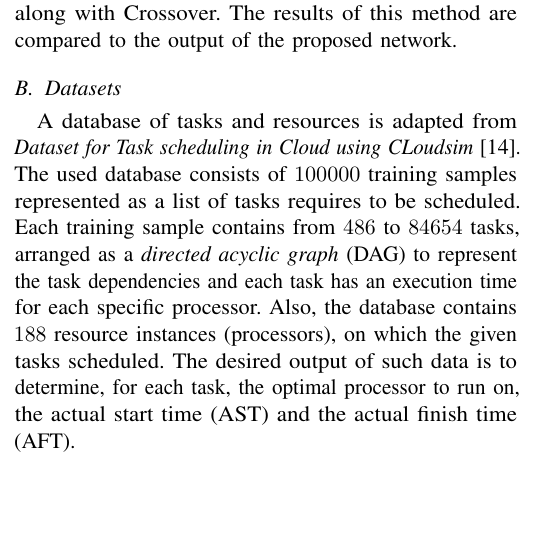
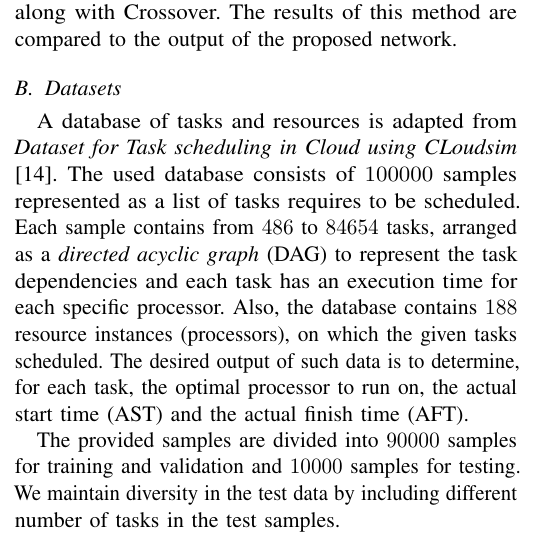
Before and after one commit to mido3ds/hetero-sys-sched-research, a LaTeX paper (paper/paper.tex, which reads paper/core/exp_setup.tex): part of one column of page 4 of 5, cut so that both start at the same text, the shorter picture padded with empty space. Compiled offline with pdfLaTeX; a missing font is replaced by an installed copy or a similar font; a LaTeX package or settings file that is missing is left out.

Commit message:
added train/test split note to setup section

```diff
--- a/paper/core/exp_setup.tex
+++ b/paper/core/exp_setup.tex
@@ -19,7 +19,9 @@ The basic architecture from the original paper \cite{993206} is used in a framew
 The methodology from \cite{article2} is used to develop a genetic algorithm solution for heterogeneous systems. Extra parameters are added to the population to represent the different resources. Also, the execution time is expanded to be a value for each job running on a specific machine, instead of only one execution time value. The used fitness function is the average waiting time \ref{eq:ga}. Random initialization is used along with Crossover. The results of this method are compared to the output of the proposed network.
 
 \subsection{Datasets}
-A database of tasks and resources is adapted from \emph{Dataset for Task scheduling in Cloud using CLoudsim} \cite{px5b-b729-20}. The used database consists of $100000$ training samples represented as a list of tasks requires to be scheduled. Each training sample contains from $486$ to $84654$ tasks, arranged as a \emph{directed acyclic graph} (DAG) to represent the task dependencies and each task has an execution time for each specific processor. Also, the database contains $188$ resource instances (processors), on which the given tasks scheduled. The desired output of such data is to determine, for each task, the optimal processor to run on, the actual start time (AST) and the actual finish time (AFT).
+A database of tasks and resources is adapted from \emph{Dataset for Task scheduling in Cloud using CLoudsim} \cite{px5b-b729-20}. The used database consists of $100000$ samples represented as a list of tasks requires to be scheduled. Each sample contains from $486$ to $84654$ tasks, arranged as a \emph{directed acyclic graph} (DAG) to represent the task dependencies and each task has an execution time for each specific processor. Also, the database contains $188$ resource instances (processors), on which the given tasks scheduled. The desired output of such data is to determine, for each task, the optimal processor to run on, the actual start time (AST) and the actual finish time (AFT).
+
+The provided samples are divided into $90000$ samples for training and validation and $10000$  samples for testing. We maintain diversity in the test data by including different number of tasks in the test samples.
 
 \subsection{Implementation Details}
 Our proposed network consists of four main modules.
```
